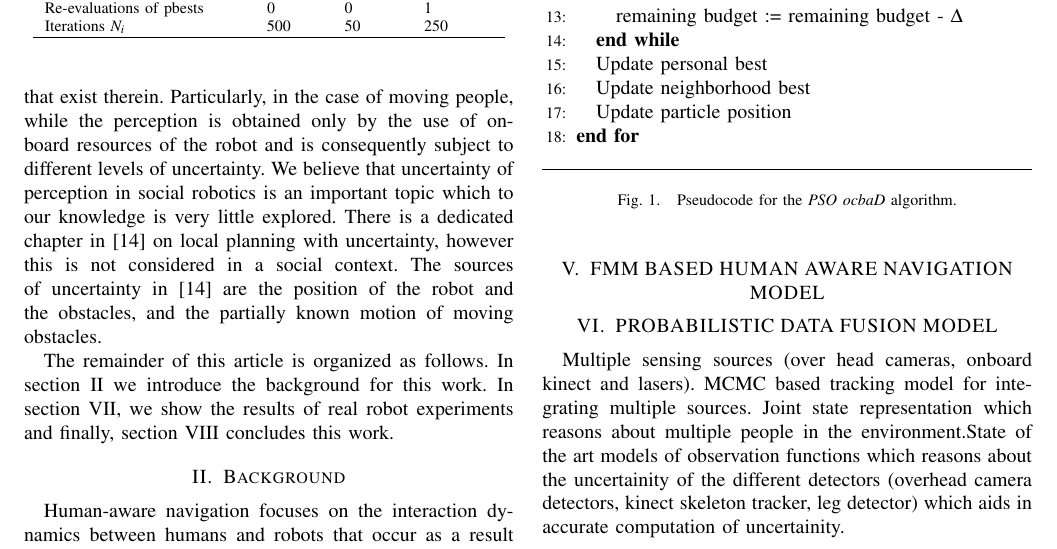
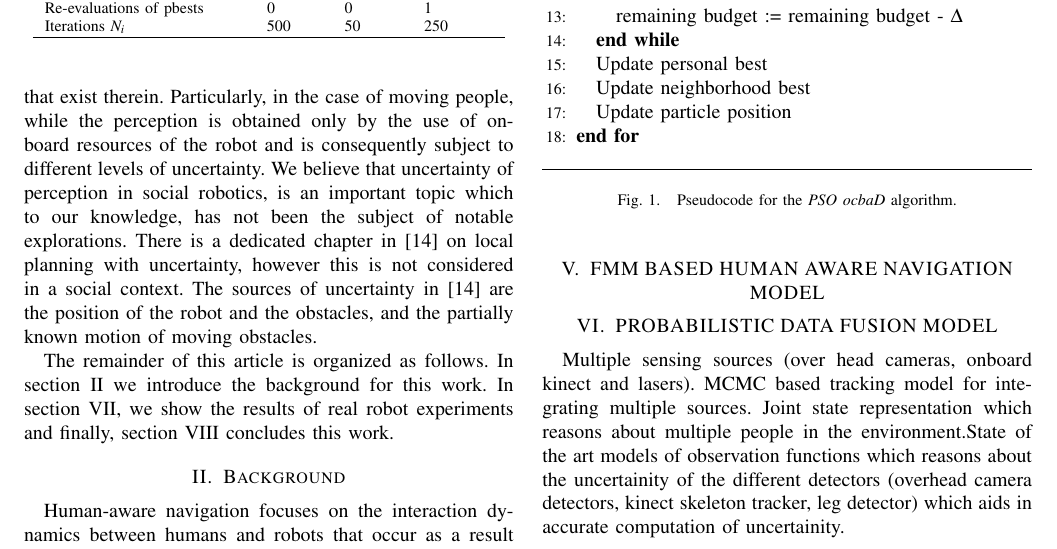
Before and after one commit to zeynab/FMM-human-aware, a LaTeX paper (icra2016/latex/humanAwareNav.tex, which reads icra2016/latex/intro.tex): part of page 2 of 3, cut so that both start at the same text. Compiled offline with pdfLaTeX.

Commit message:
update intro

```diff
--- a/icra2016/latex/intro.tex
+++ b/icra2016/latex/intro.tex
@@ -21,7 +21,9 @@ As stated in~\cite{gomez2013social}, recent work in the human-robot interaction
 
 In this research we are introduce a social path planning approach based on the fast marching method (FMM)~\cite{sethian1999fast} which has been proven to be successful in real domestic spaces \cite{ventura2015}. However, we add a social component to the aforementioned method by augmenting it with social costmaps \textemdash based on proxemics principles~\cite{kirby2009companion}\textemdash~around individual people which correspond to speedmaps for the FMM method. There have previously been a number of research papers which have address social path planning~\cite{gomez2014fast,gomez2013social} using FMM.
 
-The work of ~\cite{gomez2014fast} a theoretical framework for introduced sub-problems of social path planning is presented and an extended mode for engaging groups of people is proposed by using a special version of fast marching square planning method~\cite{valero2013fast}. Nonetheless, the information about humans are considered to be given and noiseless, while only simulations have been used to show the effectiveness of the proposed method for static people. We are interested in investigating the same problem in real-world scenarios with the challenges that exist therein. Particularly, in the case of moving people, while the perception is obtained only by the use of on-board resources of the robot and is consequently subject to different levels of uncertainty. We believe that uncertainty of perception in social robotics is an important topic which to our knowledge is very little explored. There is a dedicated chapter in \cite{correa2014uncertainty} on local planning with uncertainty, however this is not considered in a social context. The sources of uncertainty in~\cite{correa2014uncertainty} are the position of the robot and the obstacles, and the partially known motion of moving obstacles.
+The work of ~\cite{gomez2014fast} a theoretical framework for introduced sub-problems of social path planning is presented and an extended mode for engaging groups of people is proposed by using a special version of fast marching square planning method~\cite{valero2013fast}. Nonetheless, the information about humans are considered to be given and noiseless, while only simulations have been used to show the effectiveness of the proposed method for static people. We are interested in investigating the same problem in real-world scenarios with the challenges that exist therein. Particularly, in the case of moving people, while the perception is obtained only by the use of on-board resources of the robot and is consequently subject to different levels of uncertainty.
+%We believe that uncertainty of perception in social robotics is an important topic which to our knowledge is very little explored.
+We believe that uncertainty of perception in social robotics, is an important topic which to our knowledge, has not been the subject of notable explorations. There is a dedicated chapter in \cite{correa2014uncertainty} on local planning with uncertainty, however this is not considered in a social context. The sources of uncertainty in~\cite{correa2014uncertainty} are the position of the robot and the obstacles, and the partially known motion of moving obstacles.
 
 
 The remainder of this article is organized as follows. In section~\ref{sec:background} we introduce the background for this work. In section~\ref{sec:results}, we show the results of real robot experiments and finally, section~\ref{sec:conclusion} concludes this work.
```
